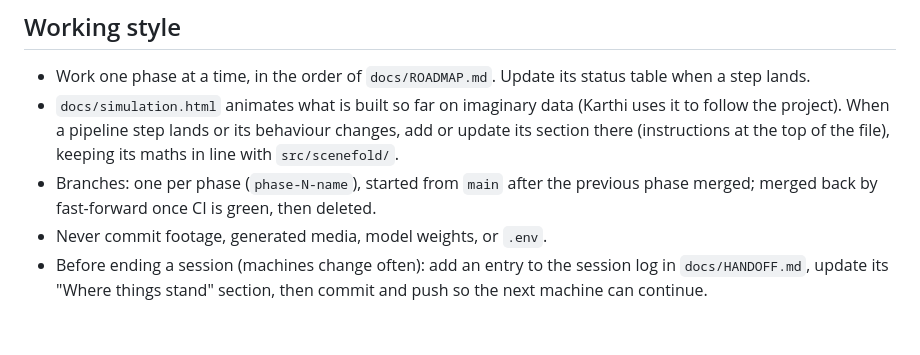
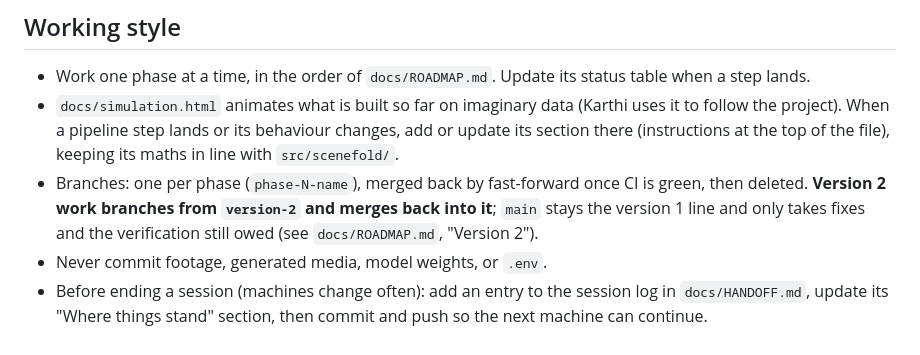
Before and after one commit to karthi-ai-engineer/SceneFold, a Markdown page: CLAUDE.md, the part around the change. Rendered like a GitHub page.

```diff
--- a/CLAUDE.md
+++ b/CLAUDE.md
@@ -51,8 +51,9 @@ uv run python tools/jiku.py jiku-saf                  # real phone clips + sync
 - `docs/simulation.html` animates what is built so far on imaginary data (Karthi uses it to follow the
   project). When a pipeline step lands or its behaviour changes, add or update its section there
   (instructions at the top of the file), keeping its maths in line with `src/scenefold/`.
-- Branches: one per phase (`phase-N-name`), started from `main` after the previous phase merged;
-  merged back by fast-forward once CI is green, then deleted.
+- Branches: one per phase (`phase-N-name`), merged back by fast-forward once CI is green, then deleted.
+  **Version 2 work branches from `version-2` and merges back into it**; `main` stays the version 1 line
+  and only takes fixes and the verification still owed (see `docs/ROADMAP.md`, "Version 2").
 - Never commit footage, generated media, model weights, or `.env`.
 - Before ending a session (machines change often): add an entry to the session log in `docs/HANDOFF.md`,
   update its "Where things stand" section, then commit and push so the next machine can continue.
```
Also changed, not shown: docs/HANDOFF.md (+22 -1 lines), docs/ROADMAP.md (+29 -0 lines).
